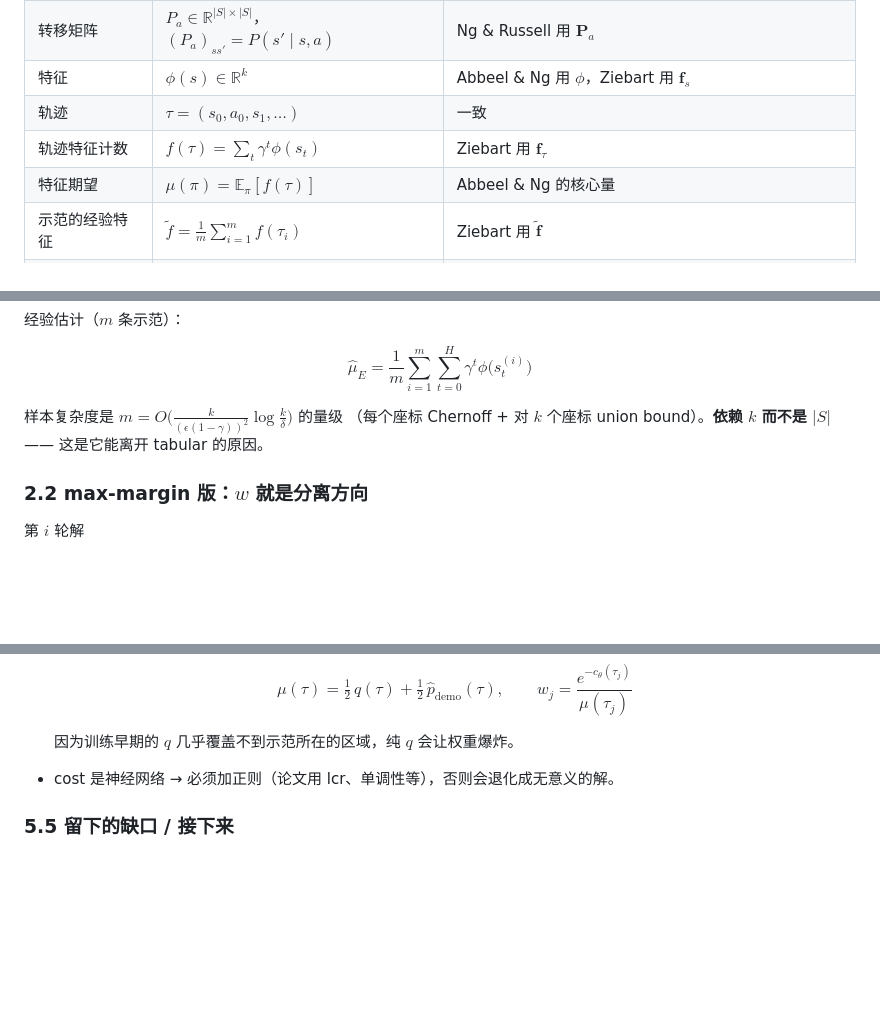
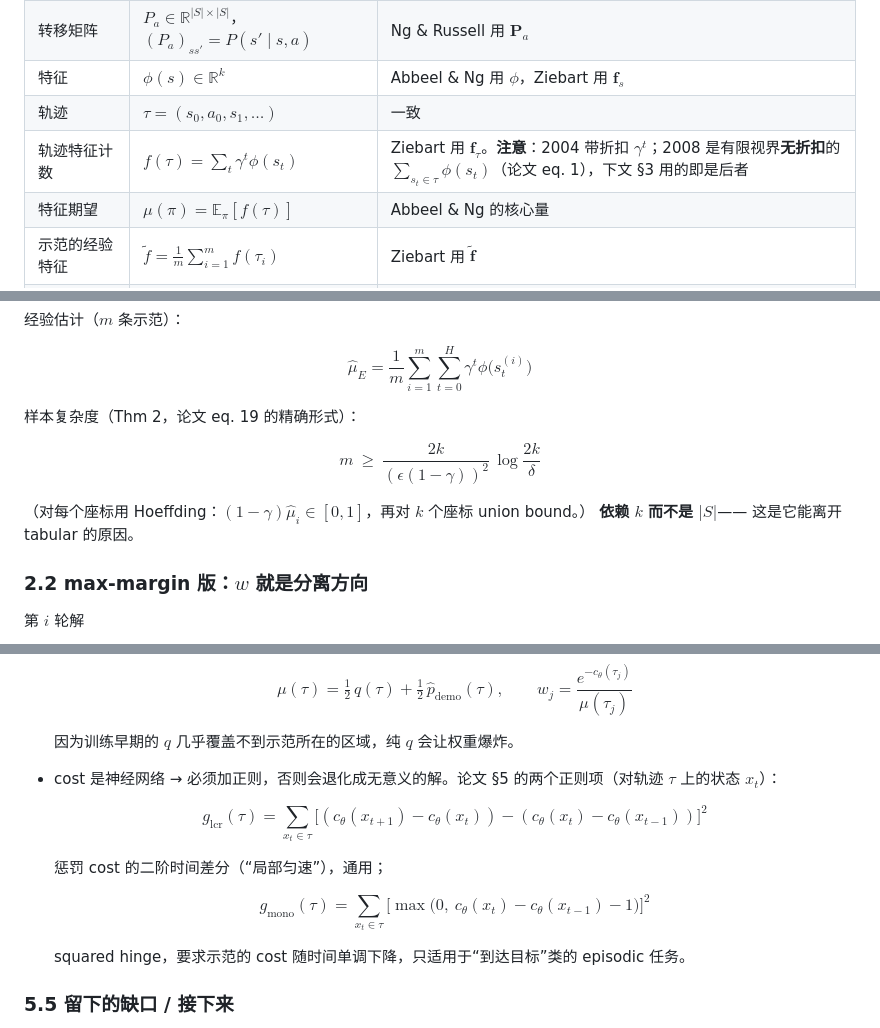
Before and after one commit to xxy2026-student/irl-learning-notes, a Markdown page: notes/README.md, 3 parts joined by grey strips. Drawn GitHub-style; blank space fills up the shorter version.

```diff
--- a/notes/README.md
+++ b/notes/README.md
@@ -23,7 +23,7 @@
 | 转移矩阵 | $P_a\in\mathbb R^{\lvert S\rvert\times\lvert S\rvert}$，$(P_a)_{ss'}=P(s'\mid s,a)$ | Ng & Russell 用 $\mathbf P_a$ |
 | 特征 | $\phi(s)\in\mathbb R^k$ | Abbeel & Ng 用 $\phi$，Ziebart 用 $\mathbf f_s$ |
 | 轨迹 | $\tau=(s_0,a_0,s_1,\dots)$ | 一致 |
-| 轨迹特征计数 | $f(\tau)=\sum_t\gamma^t\phi(s_t)$ | Ziebart 用 $\mathbf f_\tau$ |
+| 轨迹特征计数 | $f(\tau)=\sum_t\gamma^t\phi(s_t)$ | Ziebart 用 $\mathbf f_\tau$。**注意**：2004 带折扣 $\gamma^t$；2008 是有限视界**无折扣**的 $\sum_{s_t\in\tau}\phi(s_t)$（论文 eq. 1），下文 §3 用的即是后者 |
 | 特征期望 | $\mu(\pi)=\mathbb E_\pi[f(\tau)]$ | Abbeel & Ng 的核心量 |
 | 示范的经验特征 | $\tilde f=\frac1m\sum_{i=1}^m f(\tau_i)$ | Ziebart 用 $\tilde{\mathbf f}$ |
 | reward 参数 | $\theta$ | 2000 直接用 $R$；2004 用 $w$；2016 用 **cost** $c_\theta$（符号相反） |
@@ -111,8 +111,12 @@ $\tilde\pi$ 在**所有**线性 reward 下都不比专家差过 $\epsilon$。
 
 $$\hat\mu_E=\frac1m\sum_{i=1}^m\sum_{t=0}^{H}\gamma^t\phi\big(s_t^{(i)}\big)$$
 
-样本复杂度是 $m=O\!\big(\tfrac{k}{(\epsilon(1-\gamma))^2}\log\tfrac k\delta\big)$ 的量级
-（每个座标 Chernoff + 对 $k$ 个座标 union bound）。**依赖 $k$ 而不是 $\lvert S\rvert$**——
+样本复杂度（Thm 2，论文 eq. 19 的精确形式）：
+
+$$m\ \ge\ \frac{2k}{(\epsilon(1-\gamma))^2}\,\log\frac{2k}{\delta}$$
+
+（对每个座标用 Hoeffding：$(1-\gamma)\hat\mu_i\in[0,1]$，再对 $k$ 个座标 union bound。）
+**依赖 $k$ 而不是 $\lvert S\rvert$**——
 这是它能离开 tabular 的原因。
 
 ### 2.2 max-margin 版：$w$ 就是分离方向
@@ -390,7 +410,15 @@ $$\min_q\ \ \mathbb E_q\big[c_\theta(\tau)\big]-\mathcal H(q)$$
 
   因为训练早期的 $q$ 几乎覆盖不到示范所在的区域，纯 $q$ 会让权重爆炸。
 
-- cost 是神经网络 → 必须加正则（论文用 lcr、单调性等），否则会退化成无意义的解。
+- cost 是神经网络 → 必须加正则，否则会退化成无意义的解。论文 §5 的两个正则项（对轨迹 $\tau$ 上的状态 $x_t$）：
+
+  $$g_{\text{lcr}}(\tau)=\sum_{x_t\in\tau}\big[(c_\theta(x_{t+1})-c_\theta(x_t))-(c_\theta(x_t)-c_\theta(x_{t-1}))\big]^2$$
+
+  惩罚 cost 的二阶时间差分（“局部匀速”），通用；
+
+  $$g_{\text{mono}}(\tau)=\sum_{x_t\in\tau}\big[\max\big(0,\ c_\theta(x_t)-c_\theta(x_{t-1})-1\big)\big]^2$$
+
+  squared hinge，要求示范的 cost 随时间单调下降，只适用于“到达目标”类的 episodic 任务。
 
 ### 5.5 留下的缺口 / 接下来
 
```
Also changed, not shown: other parts of notes/README.md (+28 -7 lines).
